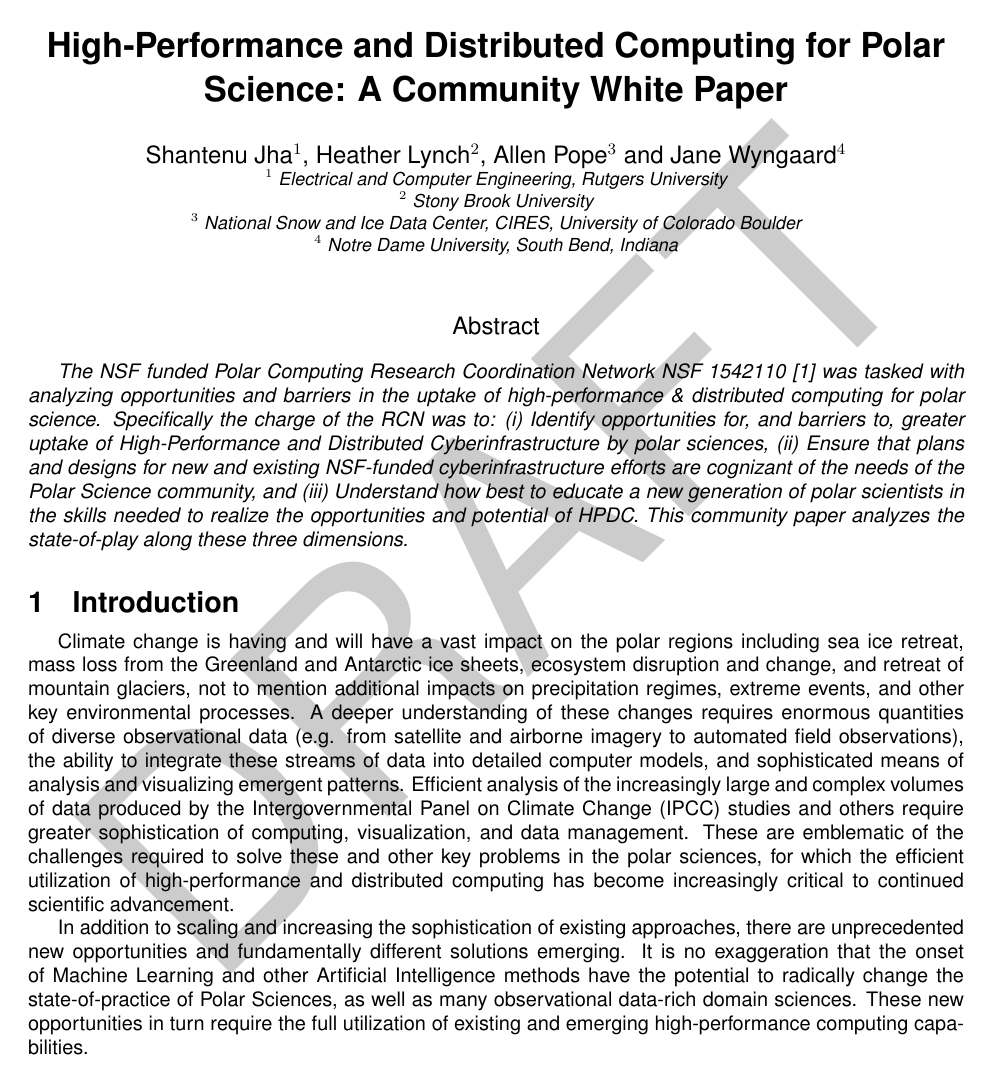
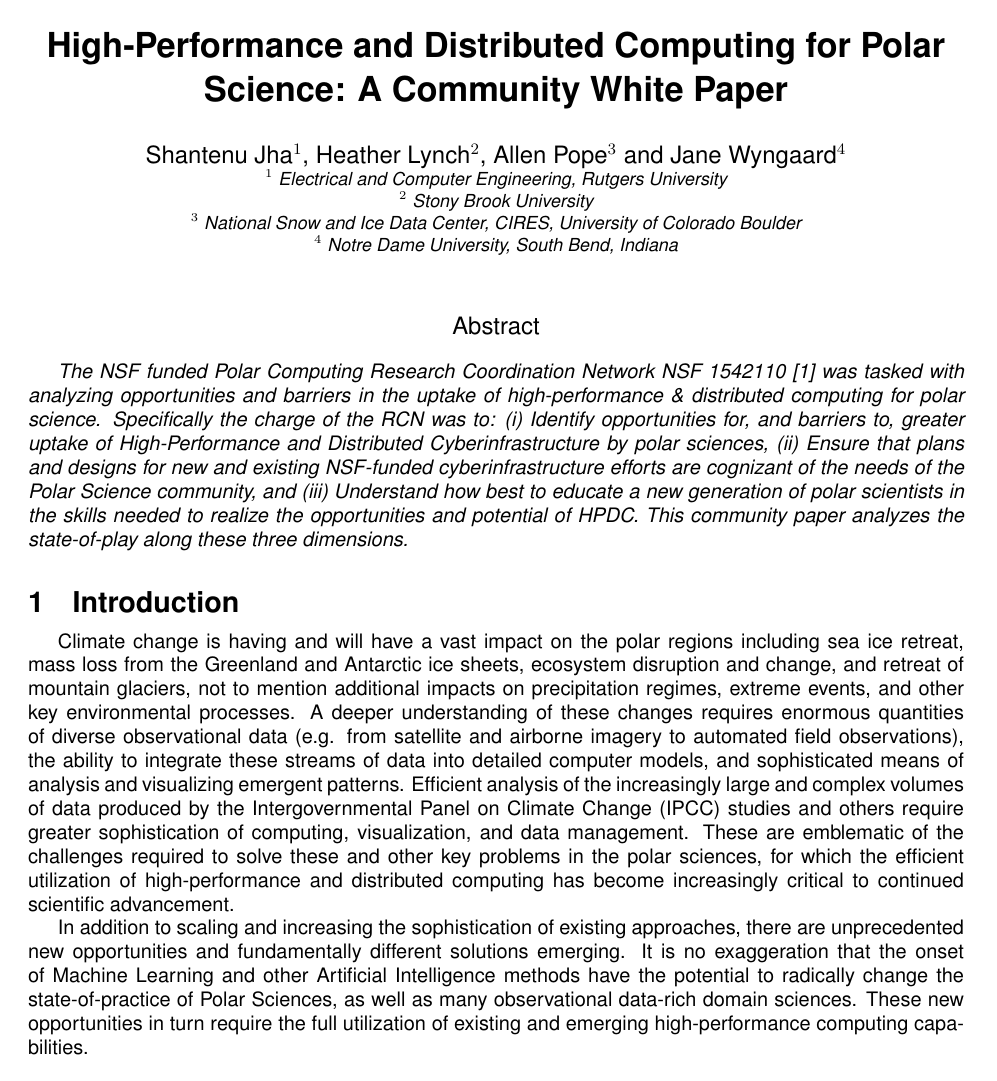
Before and after one commit to polar-computing/CWP, a LaTeX document (polar-community-whitepaper.tex): page 1 of 13. Compiled offline with pdfLaTeX.

Commit message:
Fixed conflict, removed draftwatermark

```diff
--- a/polar-community-whitepaper.tex
+++ b/polar-community-whitepaper.tex
@@ -1,5 +1,6 @@
 % \texttt{•}
-\documentclass[10pt,letterpaper,draft]{article}
+%\documentclass[10pt,letterpaper,draft]{article}
+\documentclass[10pt,letterpaper]{article}
 \usepackage{gensymb}
 \usepackage{wrapfig}
 \usepackage[hmargin=1in]{geometry}
@@ -24,7 +25,7 @@
 \usepackage{srcltx}
 \usepackage{xspace}
 \usepackage{wrapfig}
-\usepackage{draftwatermark}
+%\usepackage{draftwatermark}
 
 \newif\ifdraft
 \drafttrue
```
